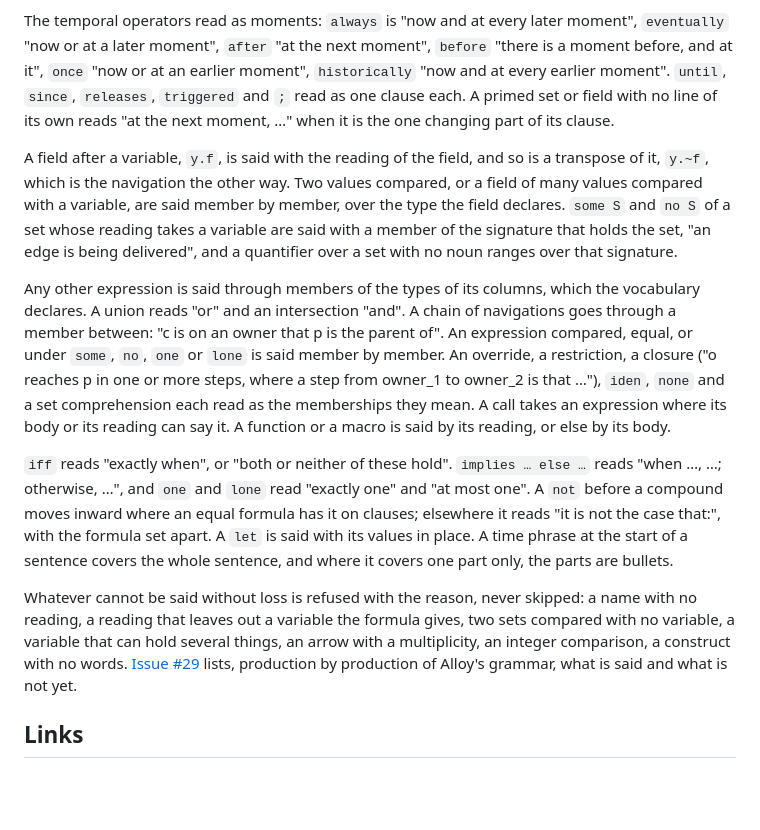
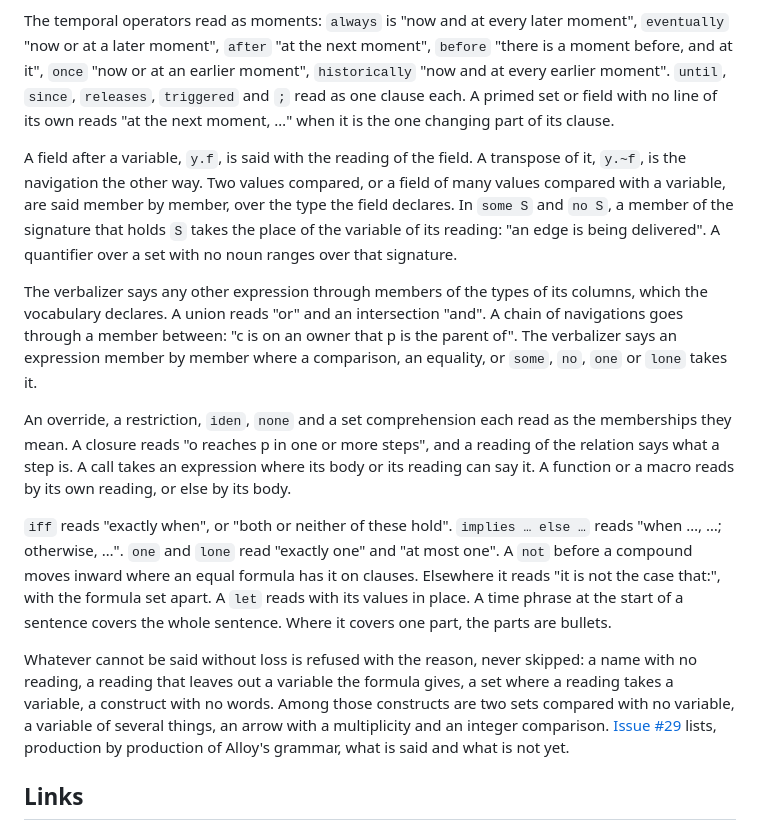
Before and after one commit to bigmistqke/skills, a Markdown page: packages/naturalloy/README.md, the part around the change. GitHub-like rendering; blank space fills up the shorter version.

Commit message:
naturalloy: shorten the sentences the README gained

```diff
--- a/packages/naturalloy/README.md
+++ b/packages/naturalloy/README.md
@@ -41,13 +41,15 @@ A variable is named after its noun and the number it is, `unit_1`, `unit_2`, `sp
 
 The temporal operators read as moments: `always` is "now and at every later moment", `eventually` "now or at a later moment", `after` "at the next moment", `before` "there is a moment before, and at it", `once` "now or at an earlier moment", `historically` "now and at every earlier moment". `until`, `since`, `releases`, `triggered` and `;` read as one clause each. A primed set or field with no line of its own reads "at the next moment, …" when it is the one changing part of its clause.
 
-A field after a variable, `y.f`, is said with the reading of the field, and so is a transpose of it, `y.~f`, which is the navigation the other way. Two values compared, or a field of many values compared with a variable, are said member by member, over the type the field declares. `some S` and `no S` of a set whose reading takes a variable are said with a member of the signature that holds the set, "an edge is being delivered", and a quantifier over a set with no noun ranges over that signature.
+A field after a variable, `y.f`, is said with the reading of the field. A transpose of it, `y.~f`, is the navigation the other way. Two values compared, or a field of many values compared with a variable, are said member by member, over the type the field declares. In `some S` and `no S`, a member of the signature that holds `S` takes the place of the variable of its reading: "an edge is being delivered". A quantifier over a set with no noun ranges over that signature.
 
-Any other expression is said through members of the types of its columns, which the vocabulary declares. A union reads "or" and an intersection "and". A chain of navigations goes through a member between: "c is on an owner that p is the parent of". An expression compared, equal, or under `some`, `no`, `one` or `lone` is said member by member. An override, a restriction, a closure ("o reaches p in one or more steps, where a step from owner_1 to owner_2 is that …"), `iden`, `none` and a set comprehension each read as the memberships they mean. A call takes an expression where its body or its reading can say it. A function or a macro is said by its reading, or else by its body.
+The verbalizer says any other expression through members of the types of its columns, which the vocabulary declares. A union reads "or" and an intersection "and". A chain of navigations goes through a member between: "c is on an owner that p is the parent of". The verbalizer says an expression member by member where a comparison, an equality, or `some`, `no`, `one` or `lone` takes it.
 
-`iff` reads "exactly when", or "both or neither of these hold". `implies … else …` reads "when …, …; otherwise, …", and `one` and `lone` read "exactly one" and "at most one". A `not` before a compound moves inward where an equal formula has it on clauses; elsewhere it reads "it is not the case that:", with the formula set apart. A `let` is said with its values in place. A time phrase at the start of a sentence covers the whole sentence, and where it covers one part only, the parts are bullets.
+An override, a restriction, `iden`, `none` and a set comprehension each read as the memberships they mean. A closure reads "o reaches p in one or more steps", and a reading of the relation says what a step is. A call takes an expression where its body or its reading can say it. A function or a macro reads by its own reading, or else by its body.
 
-Whatever cannot be said without loss is refused with the reason, never skipped: a name with no reading, a reading that leaves out a variable the formula gives, two sets compared with no variable, a variable that can hold several things, an arrow with a multiplicity, an integer comparison, a construct with no words. [Issue #29](https://github.com/bigmistqke/skills/issues/29) lists, production by production of Alloy's grammar, what is said and what is not yet.
+`iff` reads "exactly when", or "both or neither of these hold". `implies … else …` reads "when …, …; otherwise, …". `one` and `lone` read "exactly one" and "at most one". A `not` before a compound moves inward where an equal formula has it on clauses. Elsewhere it reads "it is not the case that:", with the formula set apart. A `let` reads with its values in place. A time phrase at the start of a sentence covers the whole sentence. Where it covers one part, the parts are bullets.
+
+Whatever cannot be said without loss is refused with the reason, never skipped: a name with no reading, a reading that leaves out a variable the formula gives, a set where a reading takes a variable, a construct with no words. Among those constructs are two sets compared with no variable, a variable of several things, an arrow with a multiplicity and an integer comparison. [Issue #29](https://github.com/bigmistqke/skills/issues/29) lists, production by production of Alloy's grammar, what is said and what is not yet.
 
 ## Links
 
```
